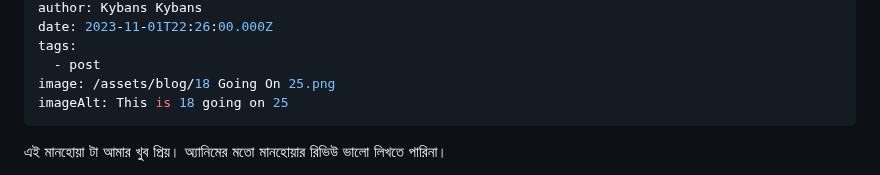
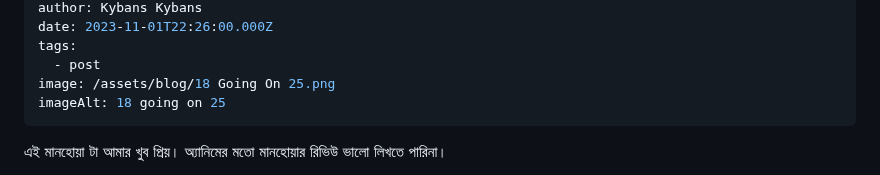
Before and after one commit to Zenran/BWT-Website, a Markdown page: src/blog/2023-06-18-going-on-25.md, the part around the change. Drawn GitHub-style.

Commit message:
Update Blog “2023-06-18-going-on-25”

```diff
--- a/src/blog/2023-06-18-going-on-25.md
+++ b/src/blog/2023-06-18-going-on-25.md
@@ -10,7 +10,7 @@ date: 2023-11-01T22:26:00.000Z
 tags:
   - post
 image: /assets/blog/18 Going On 25.png
-imageAlt: This is 18 going on 25
+imageAlt: 18 going on 25
 ---
 এই মানহোয়া টা আমার খুব প্রিয়।
 অ্যানিমের মতো মানহোয়ার রিভিউ ভালো লিখতে পারিনা।
```
